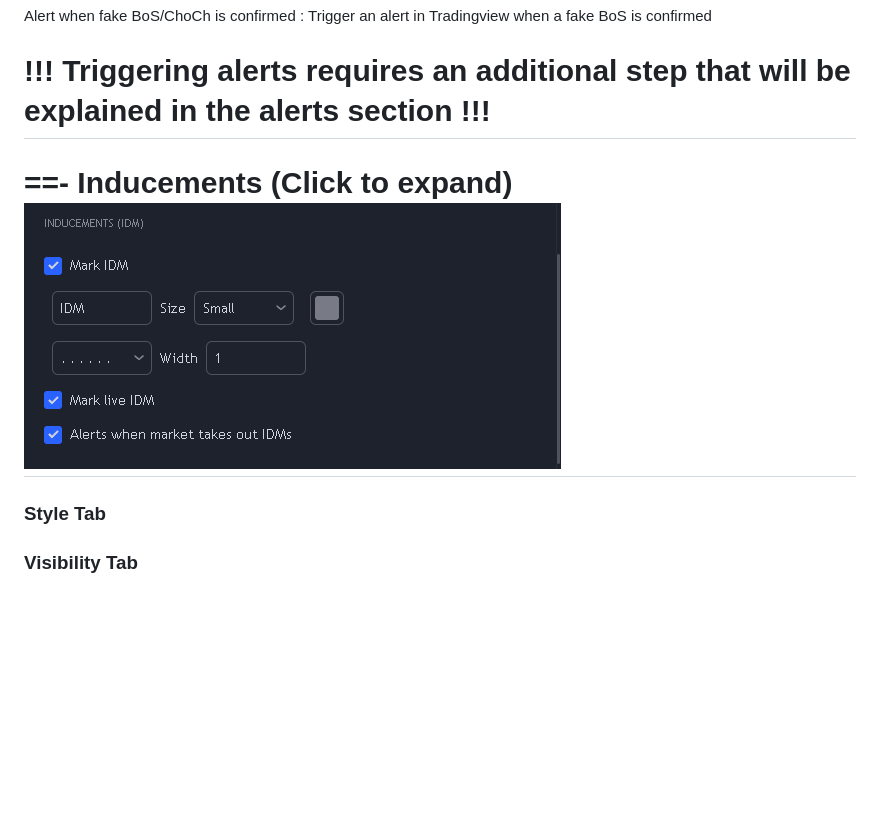
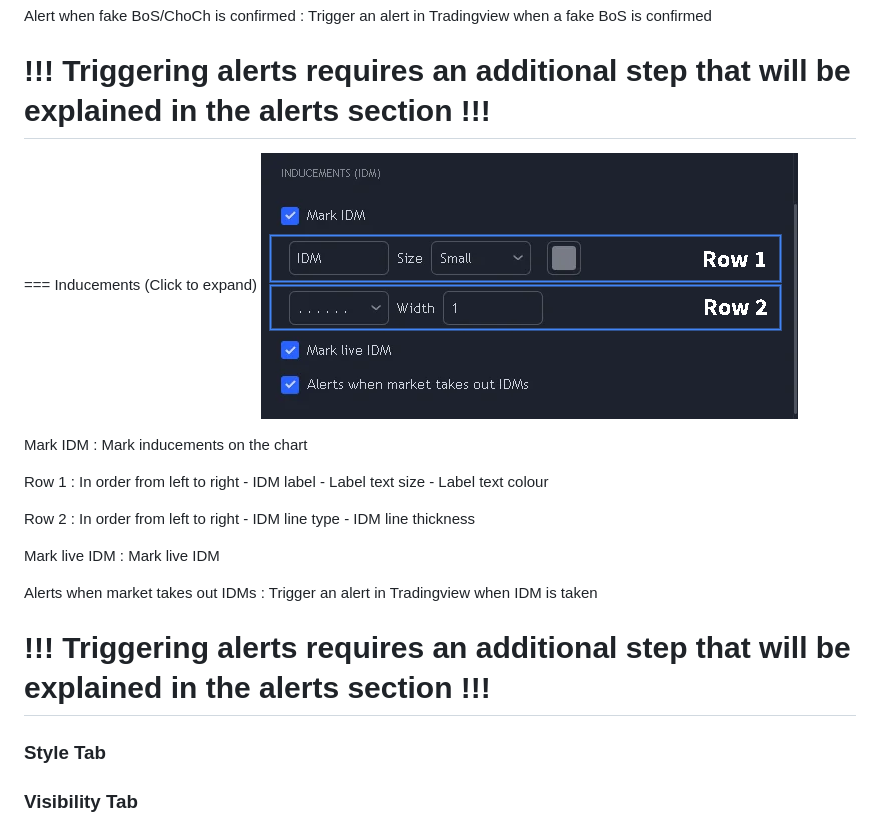
Before and after one commit to kram-capital/alba-docs-optistruct, a Markdown page: configuration.md, the part around the change printed below. Drawn GitHub-style; pictures changed too: assets/img/docs-optistruct-3-configuration-1-inputs-3-inducem-mh.png (added); blank space fills up the shorter version.

Commit message:
First preview

```diff
--- a/configuration.md
+++ b/configuration.md
@@ -77,8 +77,33 @@ Alert when fake BoS/ChoCh is confirmed
 Triggering alerts requires an additional step that will be explained in the alerts section <!-- TODO create link to alerts section -->
 !!!
 ===
-==- Inducements (Click to expand)
-![](/assets/img/docs-optistruct-3-configuration-1-inputs-3-inducements.png)
+=== Inducements (Click to expand) <!-- TODO Configure collapsed panels for production -->
+![](/assets/img/docs-optistruct-3-configuration-1-inputs-3-inducem-mh.png)
+
+Mark IDM
+:   Mark inducements on the chart
+
+Row 1
+:   In order from left to right
+    - IDM label
+    - Label text size
+    - Label text colour
+
+Row 2
+:   In order from left to right
+    - IDM line type
+    - IDM line thickness
+
+Mark live IDM
+:   Mark live IDM <!-- What does this mean? -->
+
+Alerts when market takes out IDMs
+:   Trigger an alert in Tradingview when IDM is taken
+
+
+!!!
+Triggering alerts requires an additional step that will be explained in the alerts section <!-- TODO create link to alerts section -->
+!!!
 ===
 
 ### Style Tab
```
Also changed, not shown: other parts of configuration.md (+1 -1 lines).
